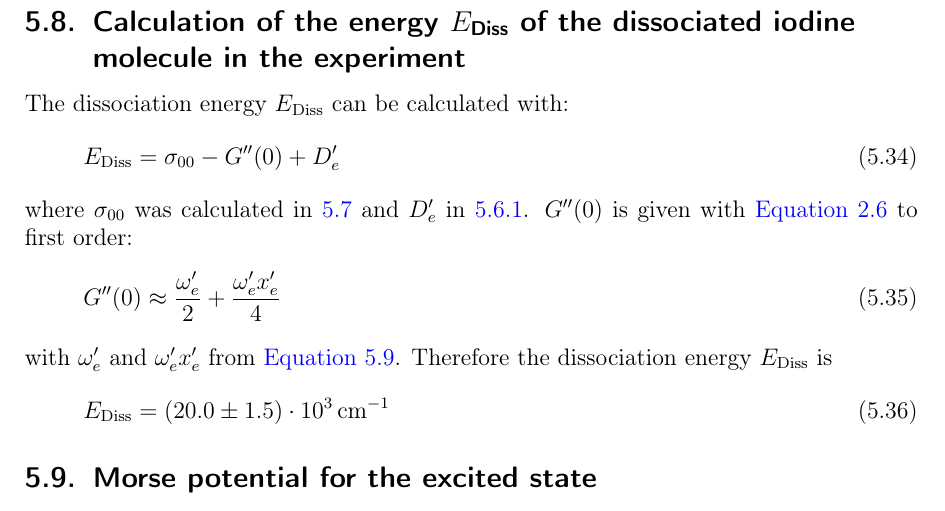
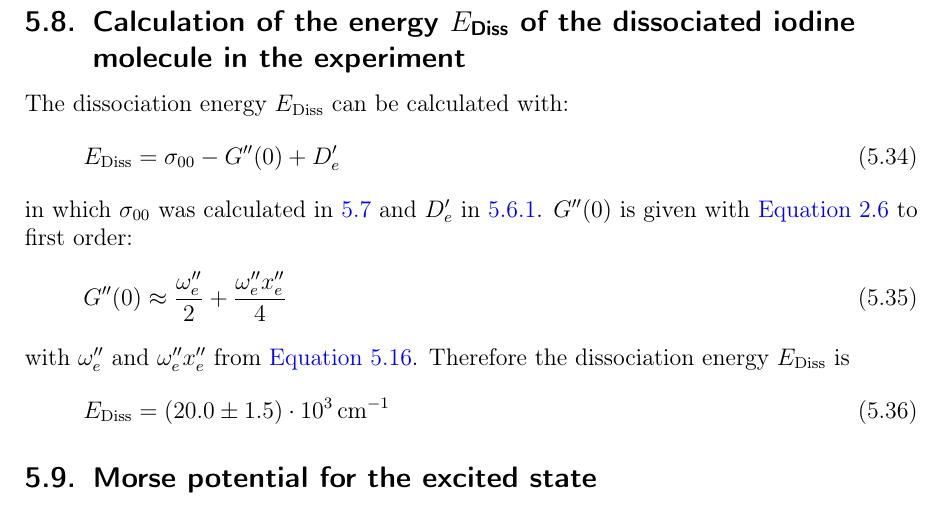
Before and after one commit to Bigben37/FP1, a LaTeX document (0916-I2/src/I2.tex, which reads 0916-I2/src/05_Auswertung.tex): part of page 21 of 25, cut so that both start at the same text. Compiled offline with pdfLaTeX.

Commit message:
corrected ' to ''

```diff
--- a/0916-I2/src/05_Auswertung.tex
+++ b/0916-I2/src/05_Auswertung.tex
@@ -388,12 +389,12 @@ The dissociation energy $E_{\text{Diss}}$ can be calculated with:
 \begin{equation}
   E_{\text{Diss}} = \sigma_{00} - G''(0) + D_e'
 \end{equation}
-where $\sigma_{00}$ was calculated in \ref{sub:sigma00} and $D_e'$ in \ref{subsub:dissmorse}.
+in which $\sigma_{00}$ was calculated in \ref{sub:sigma00} and $D_e'$ in \ref{subsub:dissmorse}.
 $G''(0)$ is given with \autoref{eq:iho:energy} to first order:
 \begin{equation}
-  G''(0) \approx \frac{\omega_e'}{2} + \frac{\omega_e' x_e'}{4}
+  G''(0) \approx \frac{\omega_e''}{2} + \frac{\omega_e'' x_e''}{4}
 \end{equation}
-with $\omega_e'$ and $\omega_e' x_e'$ from \autoref{eq:exstatevibconsts}.
+with $\omega_e''$ and $\omega_e'' x_e''$ from \autoref{eq:groundstatevibconsts}.
 Therefore the dissociation energy $E_{\text{Diss}}$ is
 \begin{equation}
   E_{\text{Diss}} = (20.0 \pm 1.5) \cdot 10^3\,\text{cm}^{-1}
```
Also changed, not shown: 0916-I2/src/05_Auswertung.tex (1 more changed lines).
